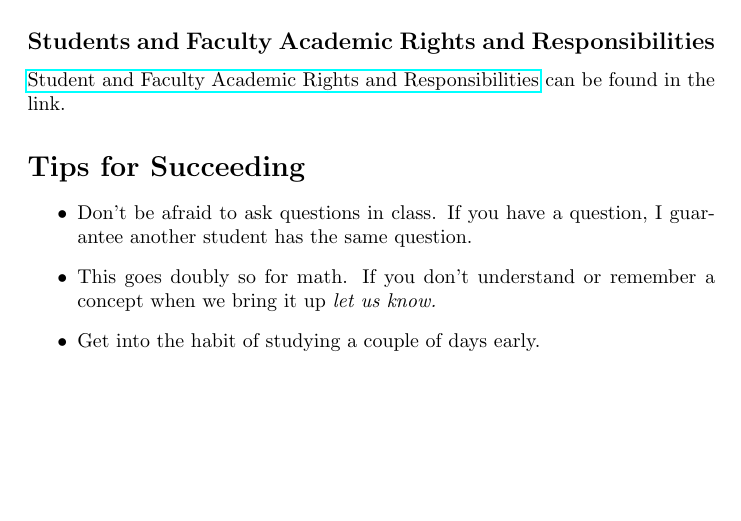
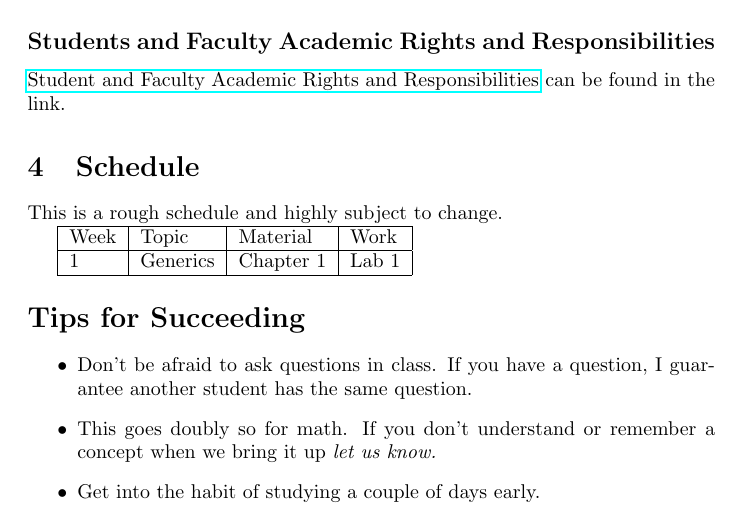
Before and after one commit to abrosen/classroom, a LaTeX document (dstruct/syllabus.tex): part of page 5 of 6, cut so that both start at the same text, the shorter picture padded with empty space. Compiled offline with pdfLaTeX.

Commit message:
Made changes, should upload them

```diff
--- a/dstruct/syllabus.tex
+++ b/dstruct/syllabus.tex
@@ -221,6 +221,17 @@ This syllabus may be updated to reflect changes.
 \subsection*{Students and Faculty Academic Rights and Responsibilities}
 \href{http://policies.temple.edu/PDF/99.pdf}{Student and Faculty Academic Rights and Responsibilities} can be found in the link.
 
+\section{Schedule}
+This is a rough schedule and highly subject to change.
+
+
+\begin{tabular}{ | l | l | l | l |}
+	\hline
+	Week & Topic & Material & Work   \\ \hline
+	1    & Generics & Chapter 1 & Lab 1 \\ \hline
+
+
+\end{tabular}
 
 \section*{Tips for Succeeding}
 \begin{itemize}
```
Also changed, not shown: README.md, dstruct/syllabus.pdf, intro/syllabus.tex (line endings or trailing spaces), 1 other file.
